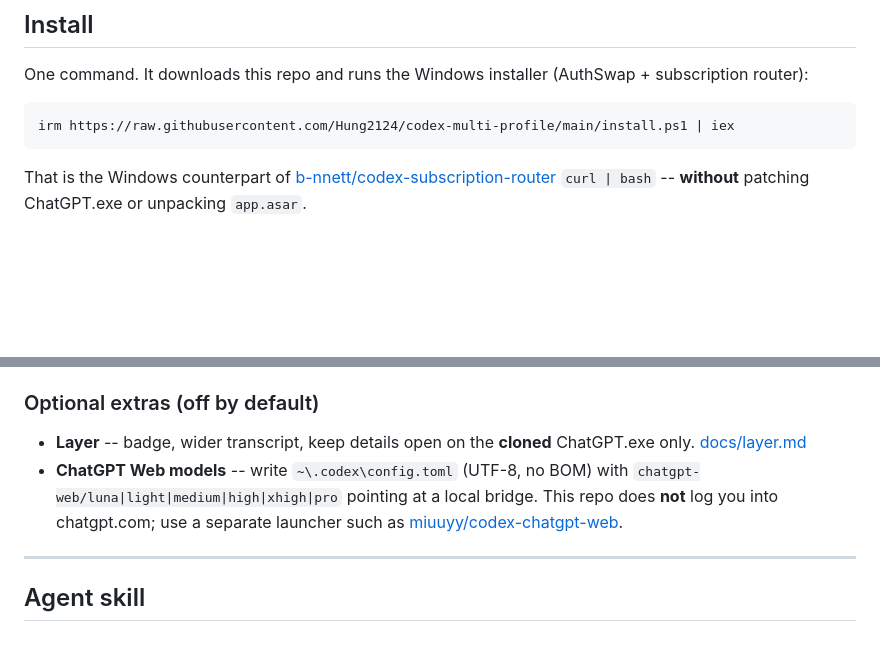
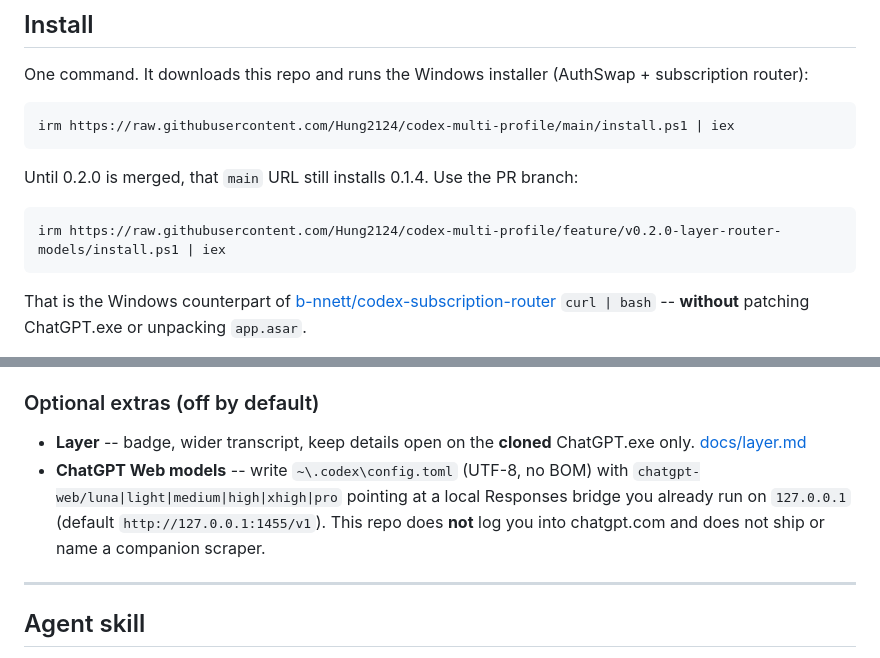
Before and after one commit to Hung2124/codex-multi-profile, a Markdown page: README.md, 2 parts joined by grey strips. Drawn GitHub-style; blank space fills up the shorter version.

Commit message:
fix: drop named chatgpt-web companion; point models at local 127.0.0.1 bridge

````diff
--- a/README.md
+++ b/README.md
@@ -31,6 +31,12 @@ One command. It downloads this repo and runs the Windows installer (AuthSwap + s
 
 ```powershell
 irm https://raw.githubusercontent.com/Hung2124/codex-multi-profile/main/install.ps1 | iex
+```
+
+Until 0.2.0 is merged, that `main` URL still installs 0.1.4. Use the PR branch:
+
+```powershell
+irm https://raw.githubusercontent.com/Hung2124/codex-multi-profile/feature/v0.2.0-layer-router-models/install.ps1 | iex
 ```
 
 That is the Windows counterpart of [b-nnett/codex-subscription-router](https://github.com/b-nnett/codex-subscription-router#install) `curl | bash` -- **without** patching ChatGPT.exe or unpacking `app.asar`.
@@ -162,7 +168,7 @@ powershell -NoProfile -ExecutionPolicy Bypass -File .\tests\Run-All.ps1
 ### Optional extras (off by default)
 
 - **Layer** -- badge, wider transcript, keep details open on the **cloned** ChatGPT.exe only. [docs/layer.md](docs/layer.md)
-- **ChatGPT Web models** -- write `~\.codex\config.toml` (UTF-8, no BOM) with `chatgpt-web/luna|light|medium|high|xhigh|pro` pointing at a local bridge. This repo does **not** log you into chatgpt.com; use a separate launcher such as [miuuyy/codex-chatgpt-web](https://github.com/miuuyy/codex-chatgpt-web).
+- **ChatGPT Web models** -- write `~\.codex\config.toml` (UTF-8, no BOM) with `chatgpt-web/luna|light|medium|high|xhigh|pro` pointing at a local Responses bridge you already run on `127.0.0.1` (default `http://127.0.0.1:1455/v1`). This repo does **not** log you into chatgpt.com and does not ship or name a companion scraper.
 
 ---
 
````
